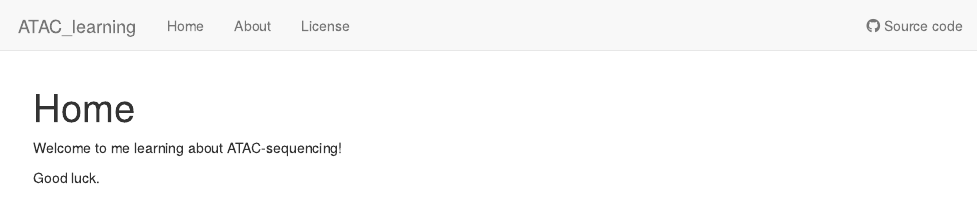
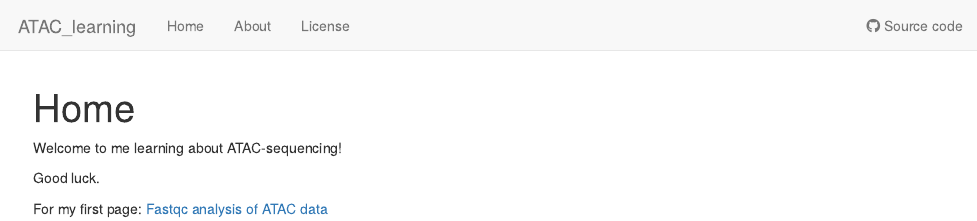
Before and after one commit to mward-lab/Matthews_cardiotox_ATAC_2025, an R Markdown document (analysis/index.Rmd): the page in a window 1100 px wide, from its top. Rendered offline with R 4.5, knitr and Pandoc, with nearby package versions; drawn as R Markdown's standard HTML page in place of the format the file asks for.

Commit message:
first updates

```diff
--- a/analysis/index.Rmd
+++ b/analysis/index.Rmd
@@ -11,3 +11,6 @@ editor_options:
 Welcome to me learning about ATAC-sequencing!
 
 Good luck.
+
+For my first page:
+[Fastqc analysis of ATAC data](https://reneeisnowhere.github.io/ATAC_learning/ATAC_fastqc.)
```
